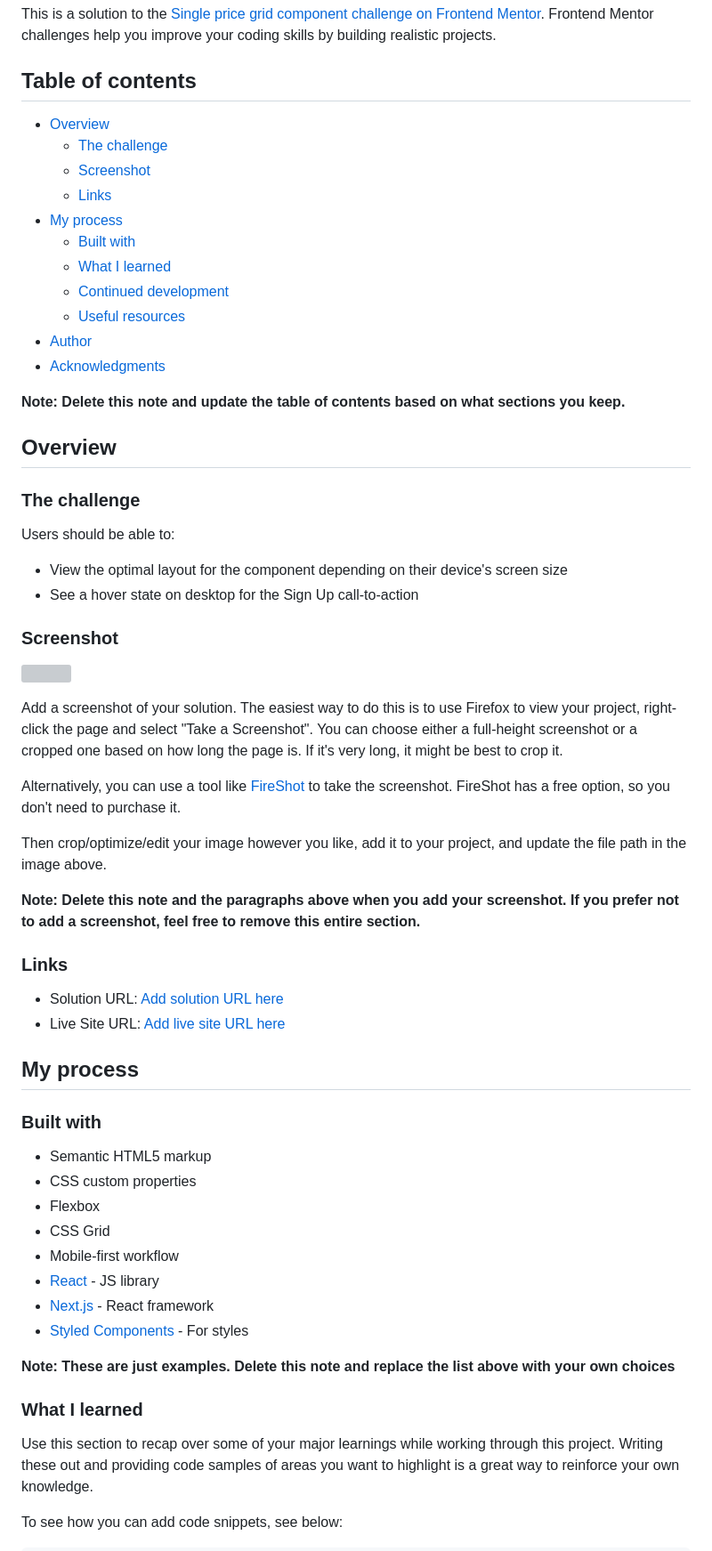
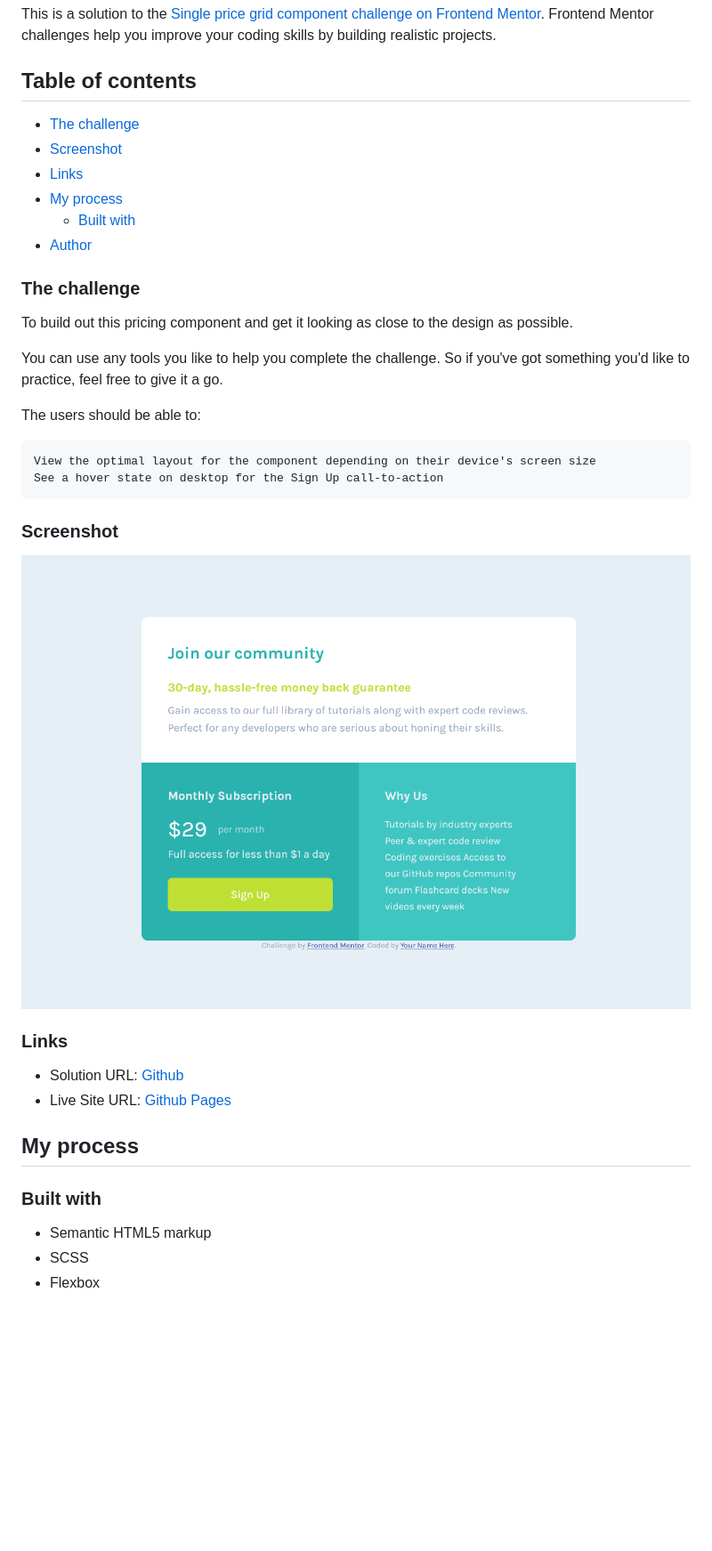
Before and after one commit to ivelinsm/Single-price-grid-component, a Markdown page: README.md, the part around the change printed below. Shown: that part at 89% size. GitHub-like rendering; pictures changed too: images/screenshot.png (added); blank space fills up the shorter version; grey boxes are pictures that could not be loaded.

```diff
--- a/README.md
+++ b/README.md
@@ -4,64 +4,39 @@ This is a solution to the [Single price grid component challenge on Frontend Men
 
 ## Table of contents
 
-- [Overview](#overview)
   - [The challenge](#the-challenge)
   - [Screenshot](#screenshot)
   - [Links](#links)
 - [My process](#my-process)
   - [Built with](#built-with)
-  - [What I learned](#what-i-learned)
-  - [Continued development](#continued-development)
-  - [Useful resources](#useful-resources)
 - [Author](#author)
-- [Acknowledgments](#acknowledgments)
 
-**Note: Delete this note and update the table of contents based on what sections you keep.**
-
-## Overview
 
 ### The challenge
 
-Users should be able to:
+To build out this pricing component and get it looking as close to the design as possible.
 
-- View the optimal layout for the component depending on their device's screen size
-- See a hover state on desktop for the Sign Up call-to-action
+You can use any tools you like to help you complete the challenge. So if you've got something you'd like to practice, feel free to give it a go.
+
+The users should be able to:
+
+    View the optimal layout for the component depending on their device's screen size
+    See a hover state on desktop for the Sign Up call-to-action
+
 
 ### Screenshot
 
-![](./screenshot.jpg)
-
-Add a screenshot of your solution. The easiest way to do this is to use Firefox to view your project, right-click the page and select "Take a Screenshot". You can choose either a full-height screenshot or a cropped one based on how long the page is. If it's very long, it might be best to crop it.
-
-Alternatively, you can use a tool like [FireShot](https://getfireshot.com/) to take the screenshot. FireShot has a free option, so you don't need to purchase it.
-
-Then crop/optimize/edit your image however you like, add it to your project, and update the file path in the image above.
-
-**Note: Delete this note and the paragraphs above when you add your screenshot. If you prefer not to add a screenshot, feel free to remove this entire section.**
+![](./images/screenshot.png)
 
 ### Links
 
-- Solution URL: [Add solution URL here](https://your-solution-url.com)
-- Live Site URL: [Add live site URL here](https://your-live-site-url.com)
+- Solution URL: [Github](https://github.com/ivelinsm/Single-price-grid-component)
+- Live Site URL: [Github Pages](https://your-live-site-url.com)
 
 ## My process
 
 ### Built with
 
 - Semantic HTML5 markup
-- CSS custom properties
+- SCSS
 - Flexbox
-- CSS Grid
-- Mobile-first workflow
-- [React](https://reactjs.org/) - JS library
-- [Next.js](https://nextjs.org/) - React framework
-- [Styled Components](https://styled-components.com/) - For styles
-
-**Note: These are just examples. Delete this note and replace the list above with your own choices**
-
-### What I learned
-
-Use this section to recap over some of your major learnings while working through this project. Writing these out and providing code samples of areas you want to highlight is a great way to reinforce your own knowledge.
-
-To see how you can add code snippets, see below:
-
```
Also changed, not shown: other parts of README.md (+2 -41 lines), 4 other files.
